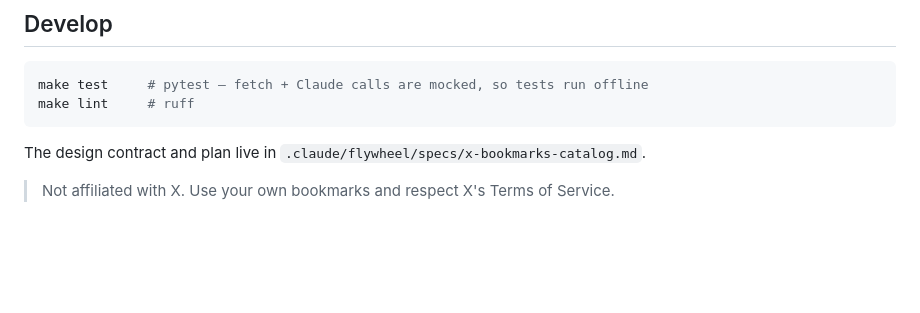
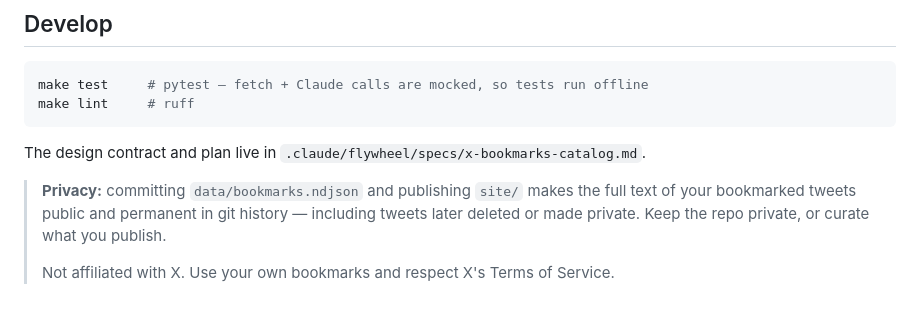
Before and after one commit to arazvan-ec/xfilters, a Markdown page: README.md, the part around the change. GitHub-like rendering; blank space fills up the shorter version.

```diff
--- a/README.md
+++ b/README.md
@@ -89,4 +89,8 @@ make lint     # ruff
 
 The design contract and plan live in `.claude/flywheel/specs/x-bookmarks-catalog.md`.
 
+> **Privacy:** committing `data/bookmarks.ndjson` and publishing `site/` makes the full
+> text of your bookmarked tweets public and permanent in git history — including tweets
+> later deleted or made private. Keep the repo private, or curate what you publish.
+>
 > Not affiliated with X. Use your own bookmarks and respect X's Terms of Service.
```
Also changed, not shown: .claude/flywheel/LEARNINGS.md (added, +41 -0 lines).
